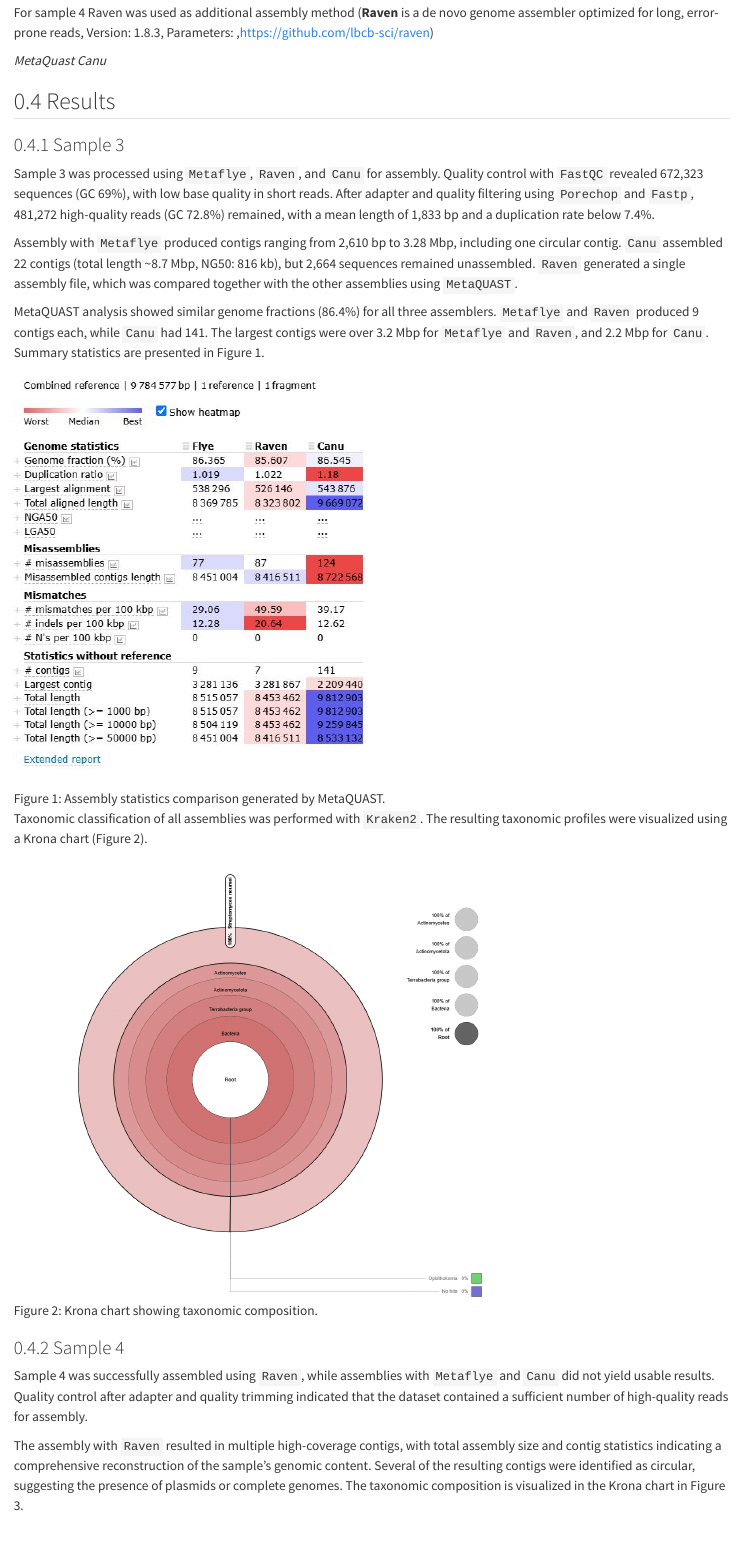
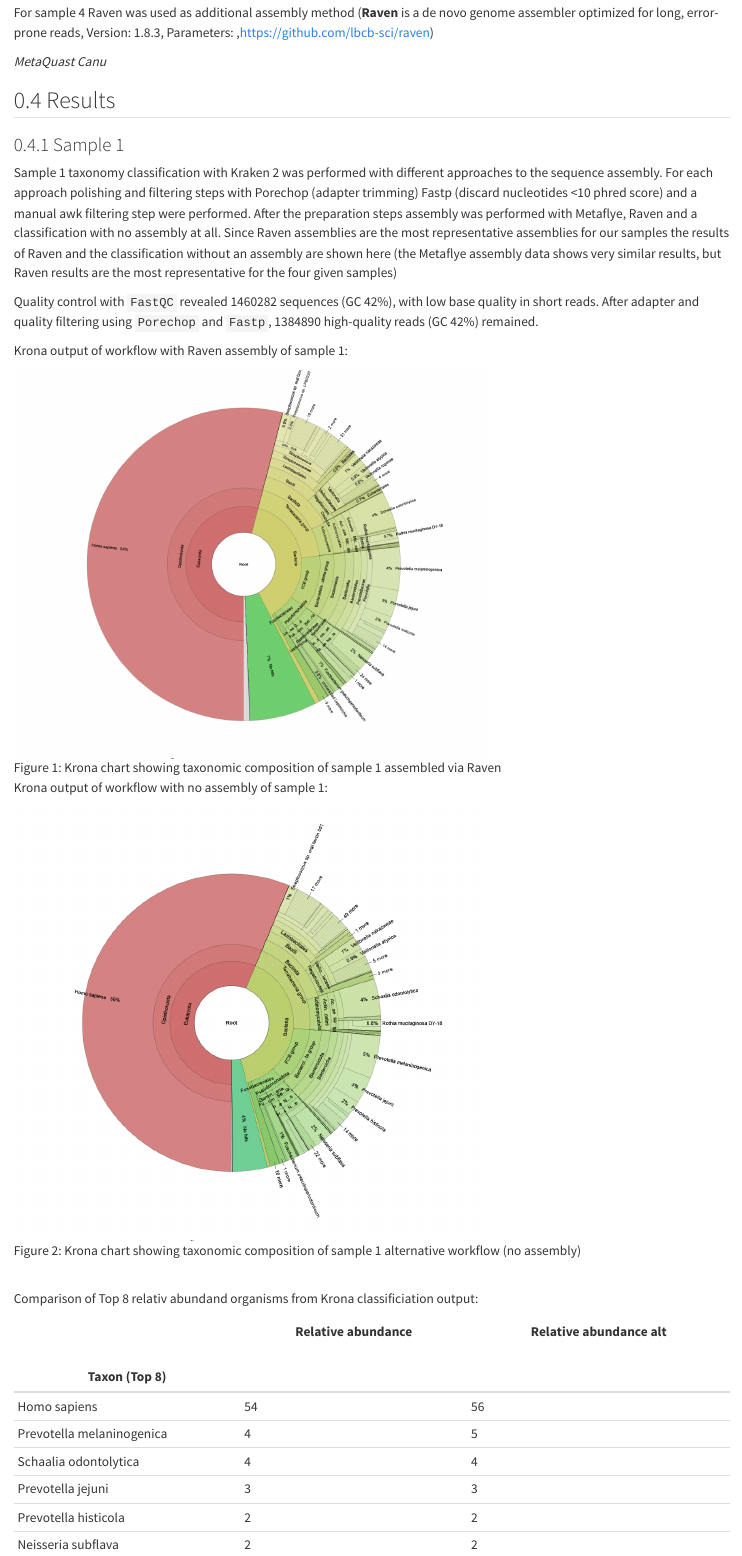
Before and after one commit to aspanj/datan_report, a Quarto document (datan_report.qmd): the page in a window 1100 px wide, from 4280 px down before the commit and from 4380 px down after it, so that both start at the same text. Rendered offline with R 4.5, knitr and Pandoc in place of Quarto, with nearby package versions.

Commit message:
Sample 1 and 2 description added

```diff
--- a/datan_report.qmd
+++ b/datan_report.qmd
@@ -110,3 +117,31 @@ For sample 4 Raven was used as additional assembly method (**Raven** is a de nov
 
 ## Results
 
+### Sample 1
+
+Sample 1 taxonomy classification with Kraken 2 was performed with different approaches to the sequence assembly.
+For each approach polishing and filtering steps with Porechop (adapter trimming) Fastp (discard nucleotides <10 phred score) and a manual awk filtering step were performed. After the preparation steps assembly was performed with Metaflye, Raven and a classification with no assembly at all.
+Since Raven assemblies are the most representative assemblies for our samples the results of Raven and the classification without an assembly are shown here (the Metaflye assembly data shows very similar results, but Raven results are the most representative for the four given samples)
+
+Quality control with `FastQC` revealed 1460282 sequences (GC 42%), with low base quality in short reads. After adapter and quality filtering using `Porechop` and `Fastp`, 1384890 high-quality reads (GC 42%) remained.
+
+Krona output of workflow with Raven assembly of sample 1:
+
+![Krona chart showing taxonomic composition of sample 1 assembled via Raven](figures/krona_1.png){#fig-krona1 width="600"}
+
+Krona output of workflow with no assembly of sample 1:
+
+![Krona chart showing taxonomic composition of sample 1 alternative workflow (no assembly)](figures/krona_1_alt.png){#fig-krona1-alt width="600"}
+
+<br>
+
+Comparison of Top 8 relativ abundand organisms from Krona classificiation output:
+
+| Taxon (Top 8)            | Relative abundance \[%\] | Relative abundance alt \[%\] |
+|--------------------------|--------------------------|------------------------------|
+| Homo sapiens             | 54                       | 56                           |
+| Prevotella melaninogenica| 4                        | 5                            |
+| Schaalia odontolytica    | 4                        | 4                            |
+| Prevotella jejuni        | 3                        | 3                            |
+| Prevotella histicola     | 2                        | 2                            |
+| Neisseria subflava       | 2                        | 2                            |
```
Also changed, not shown: .quarto/idx/datan_report.qmd.json, datan_report.html, figures/krona_1.png (added), figures/krona_1_alt.png (added), figures/krona_2.png (added), datan_report.qmd (35 more changed lines), 1 other file.
